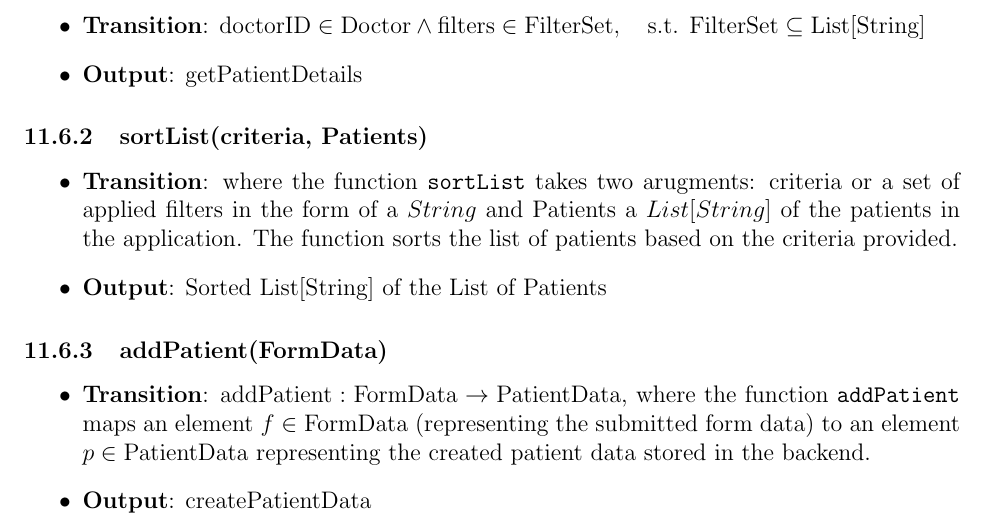
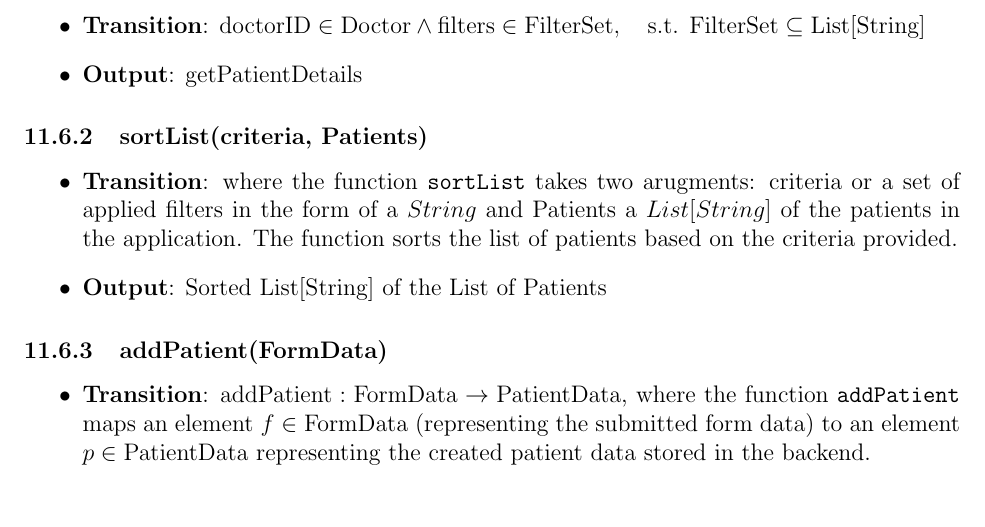
Before and after one commit to RezaJodeiri/CXR-Capstone, a LaTeX document (docs/Design/SoftDetailedDes/MIS.tex): part of page 25 of 46, cut so that both start at the same text. Compiled offline with pdfLaTeX.

Commit message:
Fixed Access Routine removed unneeded output

```diff
--- a/docs/Design/SoftDetailedDes/MIS.tex
+++ b/docs/Design/SoftDetailedDes/MIS.tex
@@ -668,7 +668,6 @@ Note: This is being handled by React server
 \subsubsection{addPatient(FormData)}
 \begin{itemize}
     \item \textbf{Transition}: $\text{addPatient} : \text{FormData} \to \text{PatientData}$, where the function \texttt{addPatient} maps an element $f \in \text{FormData}$ (representing the submitted form data) to an element $p \in \text{PatientData}$ representing the created patient data stored in the backend.
-    \item \textbf{Output}: createPatientData
 \end{itemize}
 
 
```
Also changed, not shown: docs/Design/SoftDetailedDes/MIS.pdf.
